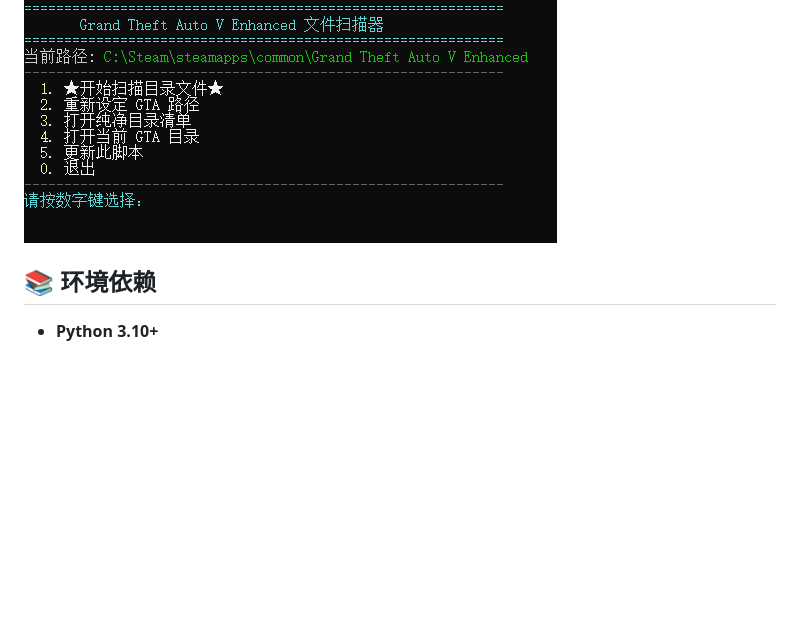
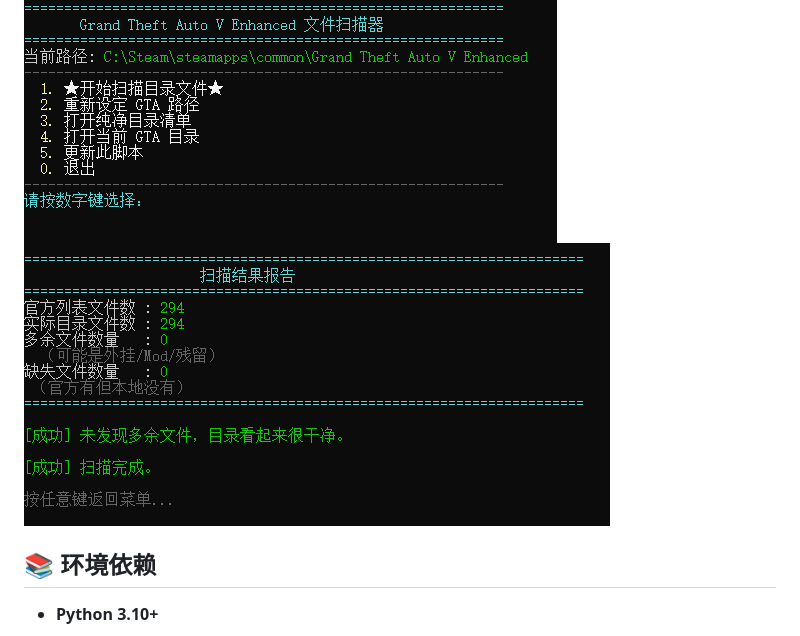
Before and after one commit to NeetheCheeBao/GTA5EE-FileScanner, a Markdown page: README.md, the part around the change. GitHub-like rendering; pictures changed too: screenshot/demo1.png (added); blank space fills up the shorter version.

```diff
--- a/README.md
+++ b/README.md
@@ -18,6 +18,7 @@
 - 🗑️ **一键清理**：支持删除所有多余文件或一键清理高风险项，自动记录删除日志（`deleted_files_log.txt`）。
 
 ![img](/screenshot/demo0.png)
+![img](/screenshot/demo1.png)
 
 ## 📚 环境依赖
 - **Python 3.10+**
```
